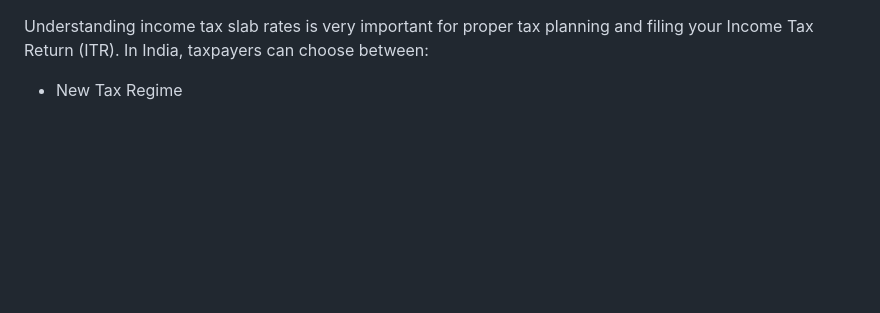
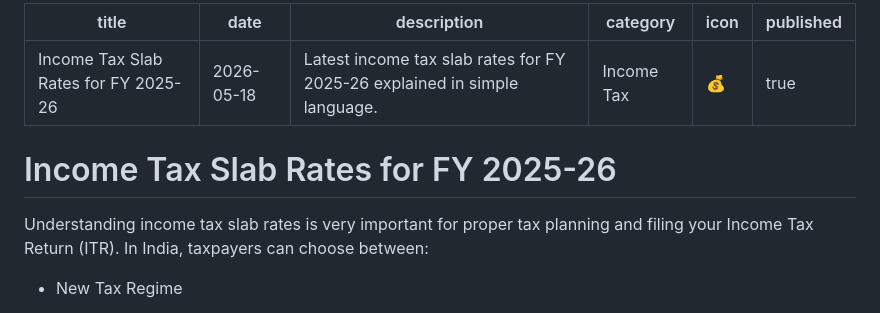
Before and after one commit to caswapnilssoni-create/fintech-website, a Markdown page: content/blog/income-tax-slab-rates-fy-2025-26.md, the part around the change. Rendered like a GitHub page; blank space fills up the shorter version.

```diff
--- a/content/blog/income-tax-slab-rates-fy-2025-26.md
+++ b/content/blog/income-tax-slab-rates-fy-2025-26.md
@@ -1,3 +1,13 @@
+---
+title: "Income Tax Slab Rates for FY 2025-26"
+date: "2026-05-18"
+description: "Latest income tax slab rates for FY 2025-26 explained in simple language."
+category: "Income Tax"
+icon: "💰"
+published: true
+---
+
+# Income Tax Slab Rates for FY 2025-26
 Understanding income tax slab rates is very important for proper tax planning and filing your Income Tax Return (ITR). In India, taxpayers can choose between:
 
 *   New Tax Regime
```
